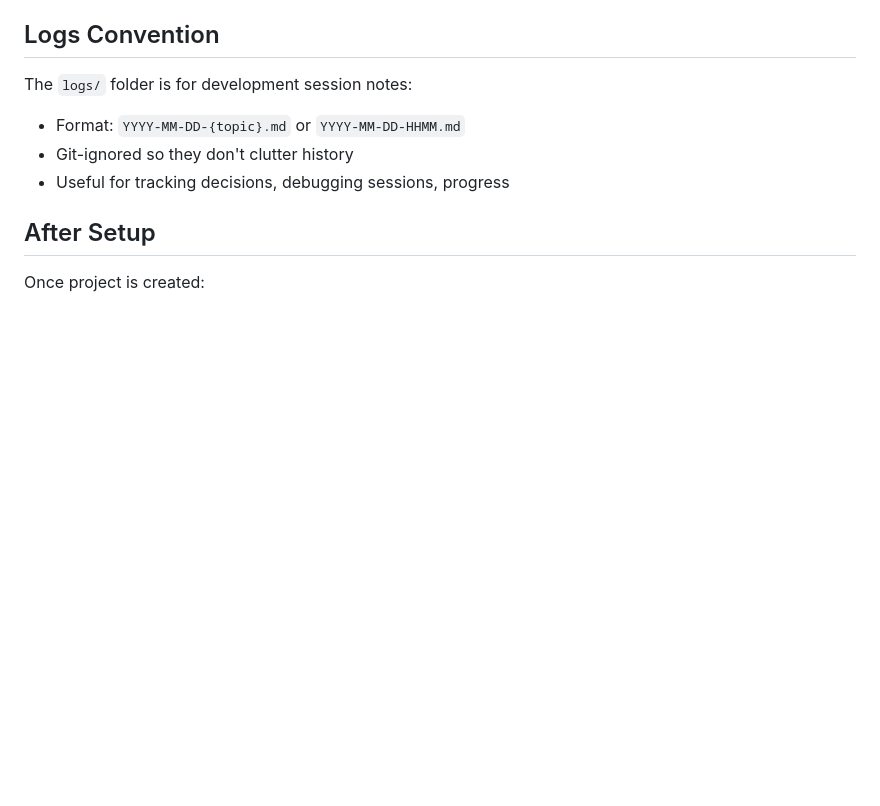
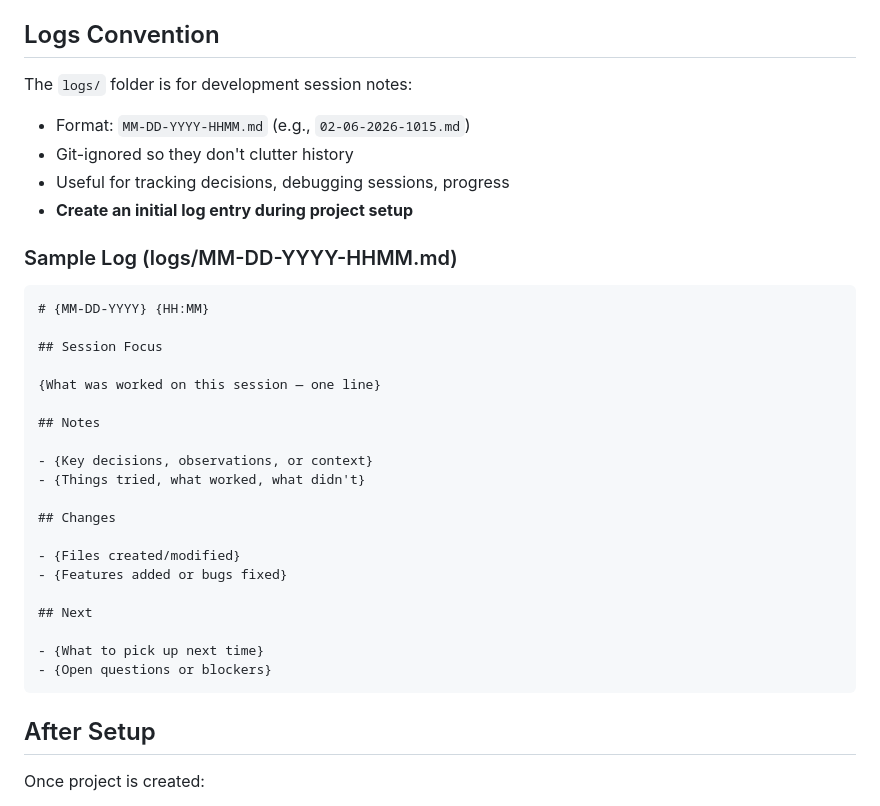
Before and after one commit to shaunandrews/agent-skills, a Markdown page: skills/project-setup/SKILL.md, the part around the change. Rendered like a GitHub page; blank space fills up the shorter version.

Commit message:
Add sample log format to project-setup skill
Standardize log filenames to MM-DD-YYYY-HHMM.md and include a
template with Session Focus, Notes, Changes, and Next sections.

````diff
--- a/skills/project-setup/SKILL.md
+++ b/skills/project-setup/SKILL.md
@@ -282,9 +282,35 @@ The network IP can be found with `ipconfig getifaddr en0` (macOS).
 ## Logs Convention
 
 The `logs/` folder is for development session notes:
-- Format: `YYYY-MM-DD-{topic}.md` or `YYYY-MM-DD-HHMM.md`
+- Format: `MM-DD-YYYY-HHMM.md` (e.g., `02-06-2026-1015.md`)
 - Git-ignored so they don't clutter history
 - Useful for tracking decisions, debugging sessions, progress
+- **Create an initial log entry during project setup**
+
+### Sample Log (logs/MM-DD-YYYY-HHMM.md)
+
+```markdown
+# {MM-DD-YYYY} {HH:MM}
+
+## Session Focus
+
+{What was worked on this session — one line}
+
+## Notes
+
+- {Key decisions, observations, or context}
+- {Things tried, what worked, what didn't}
+
+## Changes
+
+- {Files created/modified}
+- {Features added or bugs fixed}
+
+## Next
+
+- {What to pick up next time}
+- {Open questions or blockers}
+```
 
 ## After Setup
 
````
